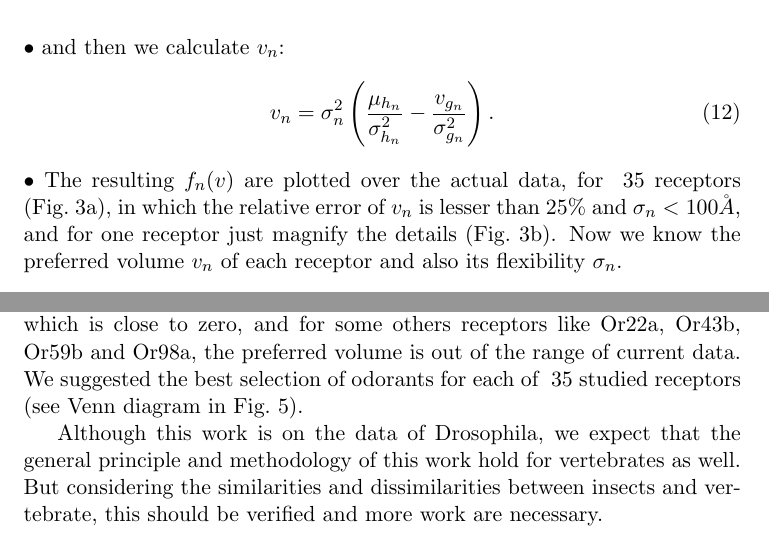
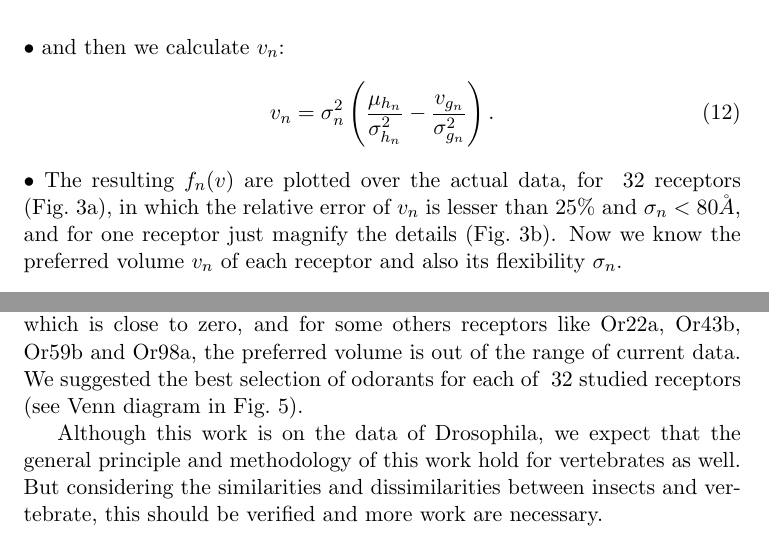
Before and after one commit to hamed/odor-receptor-volume-drosophila, a LaTeX document (binding-pocket.tex): two parts of pages 7 and 10 of 17, joined at a grey line, cut so that both start at the same text. Compiled offline with pdfLaTeX.

Commit message:
fixing the worst bug ever!

```diff
--- a/binding-pocket.tex
+++ b/binding-pocket.tex
@@ -63,7 +63,7 @@
 %\date{} % Activate to display a given date or no date (if empty),
          % otherwise the current date is printed
 
-\newcommand{\numberofreceptors}{ 35 }
+\newcommand{\numberofreceptors}{ 32 }
 
 
 \begin{document}
@@ -344,7 +344,7 @@ and then we calculate $v_n$:
 	v_n =  \sigma_n^2 \left ( \frac{\mu_{h_n}}{\sigma^2_{h_n}} - \frac{v_{g_n}}{\sigma^2_{g_n}} \right ).
 \end{equation}•
 The resulting $f_n(v)$ are plotted over the actual data, for \numberofreceptors receptors (Fig.~\ref{fig:vol-res:all}),
-in which the relative error of $v_n$ is lesser than 25\% and $\sigma_n < 100 \AA$,
+in which the relative error of $v_n$ is lesser than 25\% and $\sigma_n < 80 \AA$,
 and for one receptor just magnify the details (Fig.~\ref{fig:vol-res:one}).
 Now we know the preferred volume $v_n$ of each receptor and also its flexibility $\sigma_n$.
 
```
